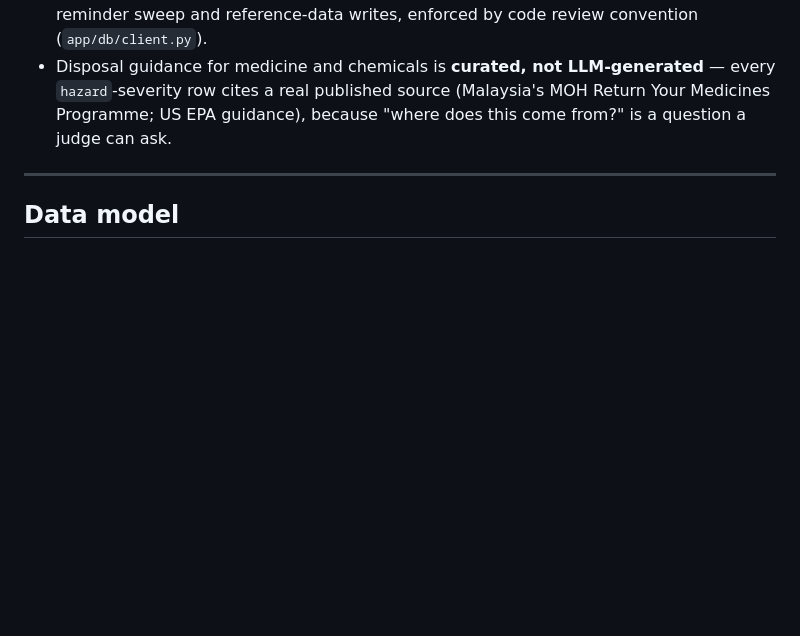
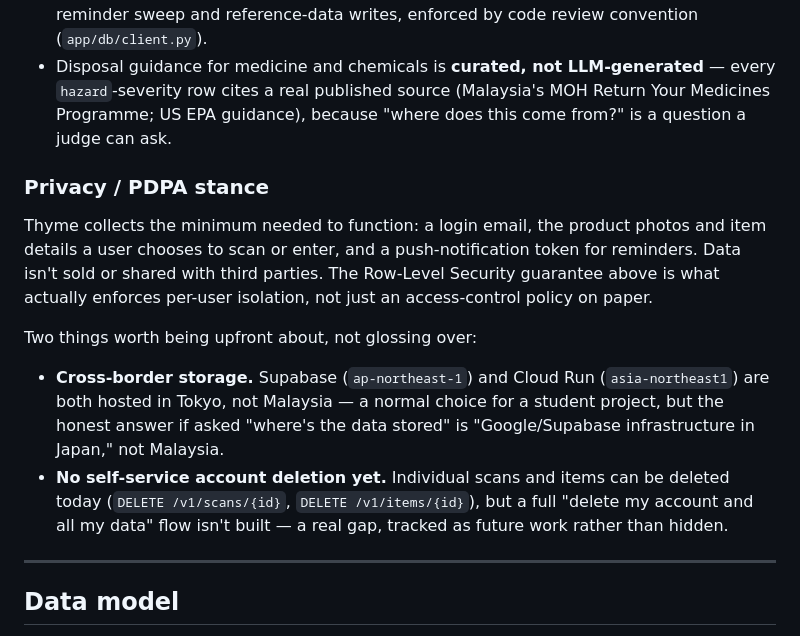
Before and after one commit to aicbncuicbanc2/Spark-Zone, a Markdown page: docs/architecture.md, the part around the change. GitHub-like rendering; blank space fills up the shorter version.

Commit message:
Add a privacy/PDPA stance to the architecture doc
Closes a Q&A-prep gap identified in the hackathon gap analysis. States what
data is collected and why, and is upfront about two real gaps rather than
glossing over them: Supabase/Cloud Run are both hosted in Tokyo (not
Malaysia), and there's no self-service full account deletion yet.

```diff
--- a/docs/architecture.md
+++ b/docs/architecture.md
@@ -159,6 +159,25 @@ photographed in the same frame.
   source (Malaysia's MOH Return Your Medicines Programme; US EPA guidance),
   because "where does this come from?" is a question a judge can ask.
 
+### Privacy / PDPA stance
+
+Thyme collects the minimum needed to function: a login email, the product
+photos and item details a user chooses to scan or enter, and a
+push-notification token for reminders. Data isn't sold or shared with third
+parties. The Row-Level Security guarantee above is what actually enforces
+per-user isolation, not just an access-control policy on paper.
+
+Two things worth being upfront about, not glossing over:
+
+- **Cross-border storage.** Supabase (`ap-northeast-1`) and Cloud Run
+  (`asia-northeast1`) are both hosted in Tokyo, not Malaysia — a normal
+  choice for a student project, but the honest answer if asked "where's the
+  data stored" is "Google/Supabase infrastructure in Japan," not Malaysia.
+- **No self-service account deletion yet.** Individual scans and items can
+  be deleted today (`DELETE /v1/scans/{id}`, `DELETE /v1/items/{id}`), but a
+  full "delete my account and all my data" flow isn't built — a real gap,
+  tracked as future work rather than hidden.
+
 ---
 
 ## Data model
```
